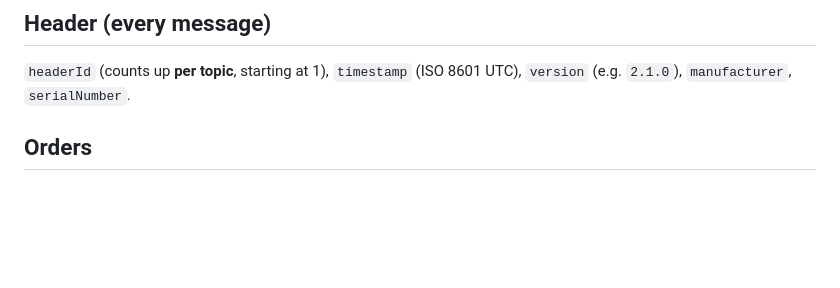
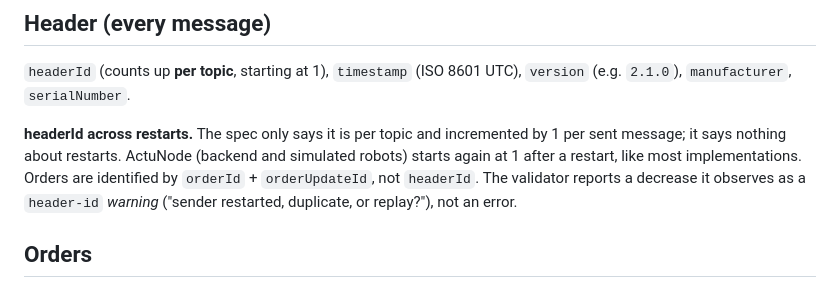
Before and after one commit to Bahuncoder/ActuNode, a Markdown page: docs/VDA5050_NOTES.md, the part around the change. GitHub-like rendering; blank space fills up the shorter version.

```diff
--- a/docs/VDA5050_NOTES.md
+++ b/docs/VDA5050_NOTES.md
@@ -41,6 +41,12 @@ problems by being more reliable than the standard).
 
 `headerId` (counts up **per topic**, starting at 1), `timestamp` (ISO 8601 UTC), `version`
 (e.g. `2.1.0`), `manufacturer`, `serialNumber`.
+
+**headerId across restarts.** The spec only says it is per topic and incremented by 1 per sent message;
+it says nothing about restarts. ActuNode (backend and simulated robots) starts again at 1 after a
+restart, like most implementations. Orders are identified by `orderId` + `orderUpdateId`, not
+`headerId`. The validator reports a decrease it observes as a `header-id` *warning* ("sender restarted,
+duplicate, or replay?"), not an error.
 
 ## Orders
 
```
Also changed, not shown: docs/PROGRESS.md (+6 -2 lines).
